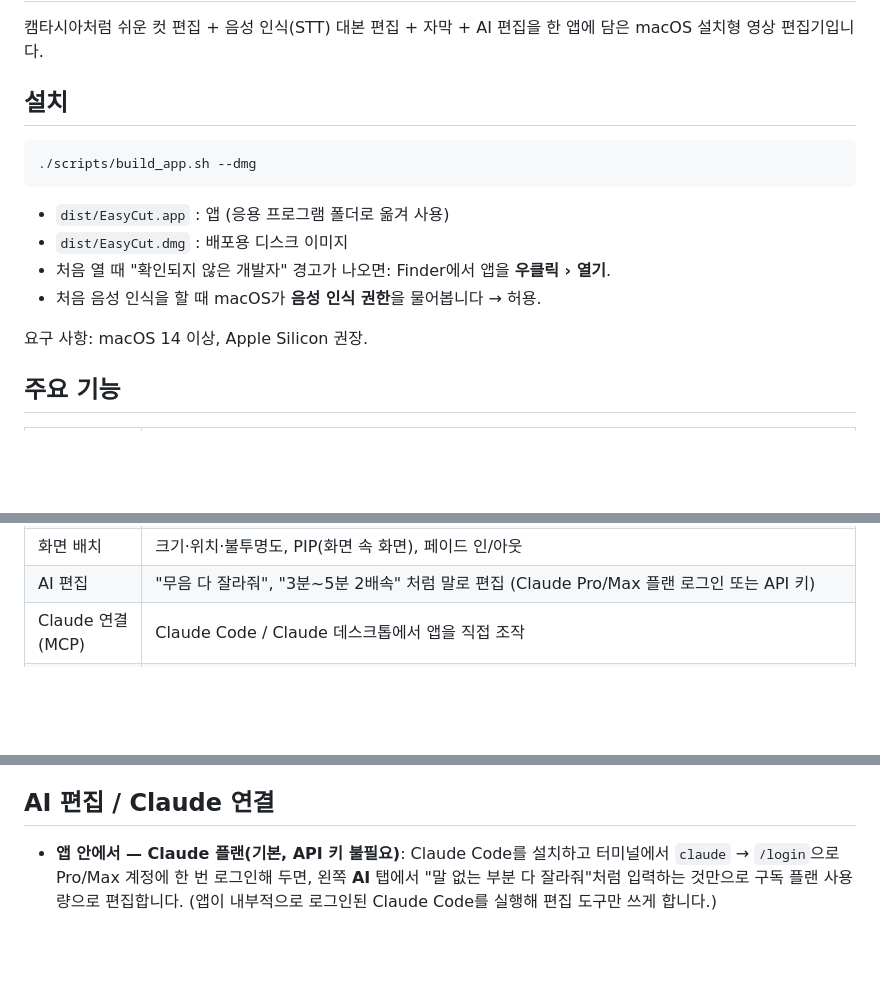
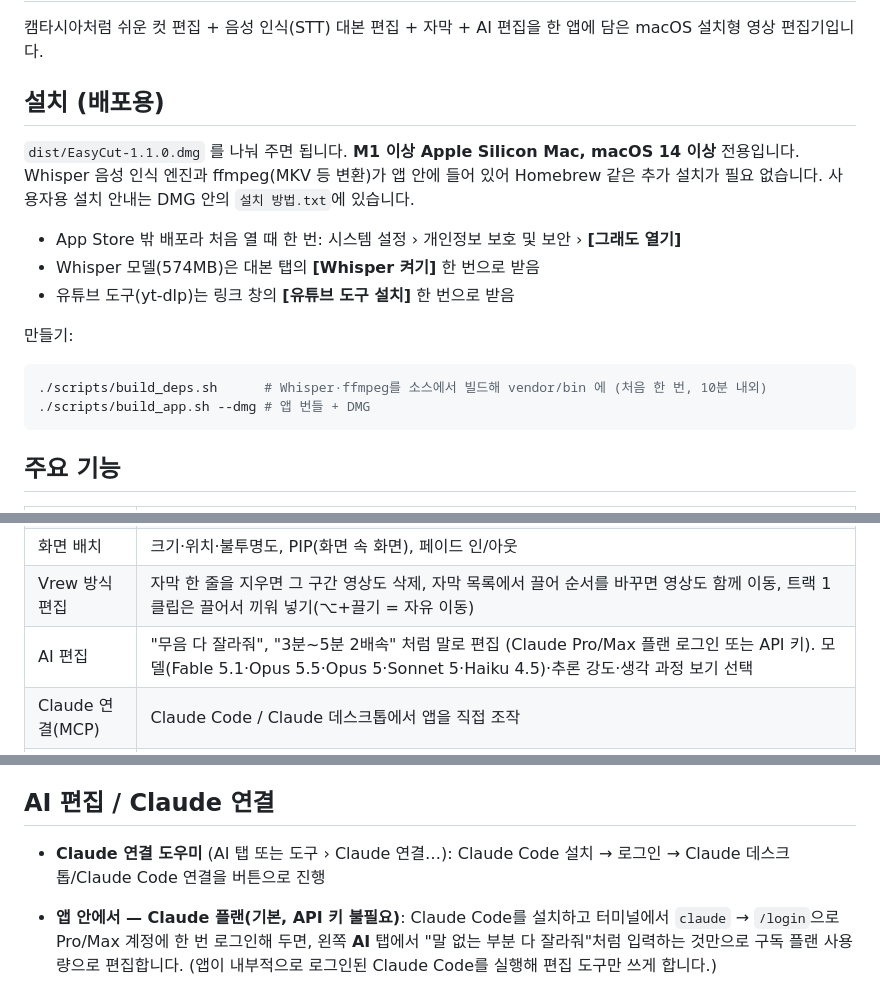
Before and after one commit to contenjoo/easycut, a Markdown page: README.md, 3 parts joined by grey strips. Rendered like a GitHub page; blank space fills up the shorter version.

Commit message:
README: distribution and new features

````diff
--- a/README.md
+++ b/README.md
@@ -2,18 +2,22 @@
 
 캠타시아처럼 쉬운 컷 편집 + 음성 인식(STT) 대본 편집 + 자막 + AI 편집을 한 앱에 담은 macOS 설치형 영상 편집기입니다.
 
-## 설치
+## 설치 (배포용)
+
+`dist/EasyCut-1.1.0.dmg` 를 나눠 주면 됩니다. **M1 이상 Apple Silicon Mac, macOS 14 이상** 전용입니다.
+Whisper 음성 인식 엔진과 ffmpeg(MKV 등 변환)가 앱 안에 들어 있어 Homebrew 같은 추가 설치가 필요 없습니다.
+사용자용 설치 안내는 DMG 안의 `설치 방법.txt`에 있습니다.
+
+- App Store 밖 배포라 처음 열 때 한 번: 시스템 설정 › 개인정보 보호 및 보안 › **[그래도 열기]**
+- Whisper 모델(574MB)은 대본 탭의 **[Whisper 켜기]** 한 번으로 받음
+- 유튜브 도구(yt-dlp)는 링크 창의 **[유튜브 도구 설치]** 한 번으로 받음
+
+만들기:
 
 ```bash
-./scripts/build_app.sh --dmg
+./scripts/build_deps.sh      # Whisper·ffmpeg를 소스에서 빌드해 vendor/bin 에 (처음 한 번, 10분 내외)
+./scripts/build_app.sh --dmg # 앱 번들 + DMG
 ```
-
-- `dist/EasyCut.app` : 앱 (응용 프로그램 폴더로 옮겨 사용)
-- `dist/EasyCut.dmg` : 배포용 디스크 이미지
-- 처음 열 때 "확인되지 않은 개발자" 경고가 나오면: Finder에서 앱을 **우클릭 › 열기**.
-- 처음 음성 인식을 할 때 macOS가 **음성 인식 권한**을 물어봅니다 → 허용.
-
-요구 사항: macOS 14 이상, Apple Silicon 권장.
 
 ## 주요 기능
 
@@ -30,7 +34,8 @@
 | 자막 | 대본으로 자동 생성, 직접 추가/수정, 타임라인에서 끌어 조정, 스타일(글꼴·색·배경·외곽선·위치), SRT 가져오기/내보내기, 영상에 입히기 |
 | 텍스트(제목) | 화면 위 텍스트 클립, 위치·크기·색 조절 |
 | 화면 배치 | 크기·위치·불투명도, PIP(화면 속 화면), 페이드 인/아웃 |
-| AI 편집 | "무음 다 잘라줘", "3분~5분 2배속" 처럼 말로 편집 (Claude Pro/Max 플랜 로그인 또는 API 키) |
+| Vrew 방식 편집 | 자막 한 줄을 지우면 그 구간 영상도 삭제, 자막 목록에서 끌어 순서를 바꾸면 영상도 함께 이동, 트랙 1 클립은 끌어서 끼워 넣기(⌥+끌기 = 자유 이동) |
+| AI 편집 | "무음 다 잘라줘", "3분~5분 2배속" 처럼 말로 편집 (Claude Pro/Max 플랜 로그인 또는 API 키). 모델(Fable 5.1·Opus 5.5·Opus 5·Sonnet 5·Haiku 4.5)·추론 강도·생각 과정 보기 선택 |
 | Claude 연결(MCP) | Claude Code / Claude 데스크톱에서 앱을 직접 조작 |
 | 내보내기 | MP4(H.264/HEVC), MOV(ProRes), 오디오(M4A), 4K/1080p/720p/480p, SRT 동시 저장, 장면 PNG 저장 |
 | 프로젝트 | `.easycut` 파일 저장/열기, 무제한에 가까운 실행 취소(300단계) |
@@ -89,6 +94,7 @@ MKV·WebM·AVI 같은 파일은 가져올 때 자동으로 MP4로 바꿔서 씁
 
 ## AI 편집 / Claude 연결
 
+- **Claude 연결 도우미** (AI 탭 또는 도구 › Claude 연결…): Claude Code 설치 → 로그인 → Claude 데스크톱/Claude Code 연결을 버튼으로 진행
 - **앱 안에서 — Claude 플랜(기본, API 키 불필요)**: Claude Code를 설치하고 터미널에서 `claude` → `/login`으로 Pro/Max 계정에 한 번 로그인해 두면, 왼쪽 **AI** 탭에서 "말 없는 부분 다 잘라줘"처럼 입력하는 것만으로 구독 플랜 사용량으로 편집합니다. (앱이 내부적으로 로그인된 Claude Code를 실행해 편집 도구만 쓰게 합니다.)
 - **앱 안에서 — API 키**: AI 탭 ⚙︎ › 연결 방식 › API 키 → 키 입력(키체인 저장). 모델은 `claude-opus-5`.
 - **Claude Code에서**: 앱을 켠 상태로 한 번만 등록
````
